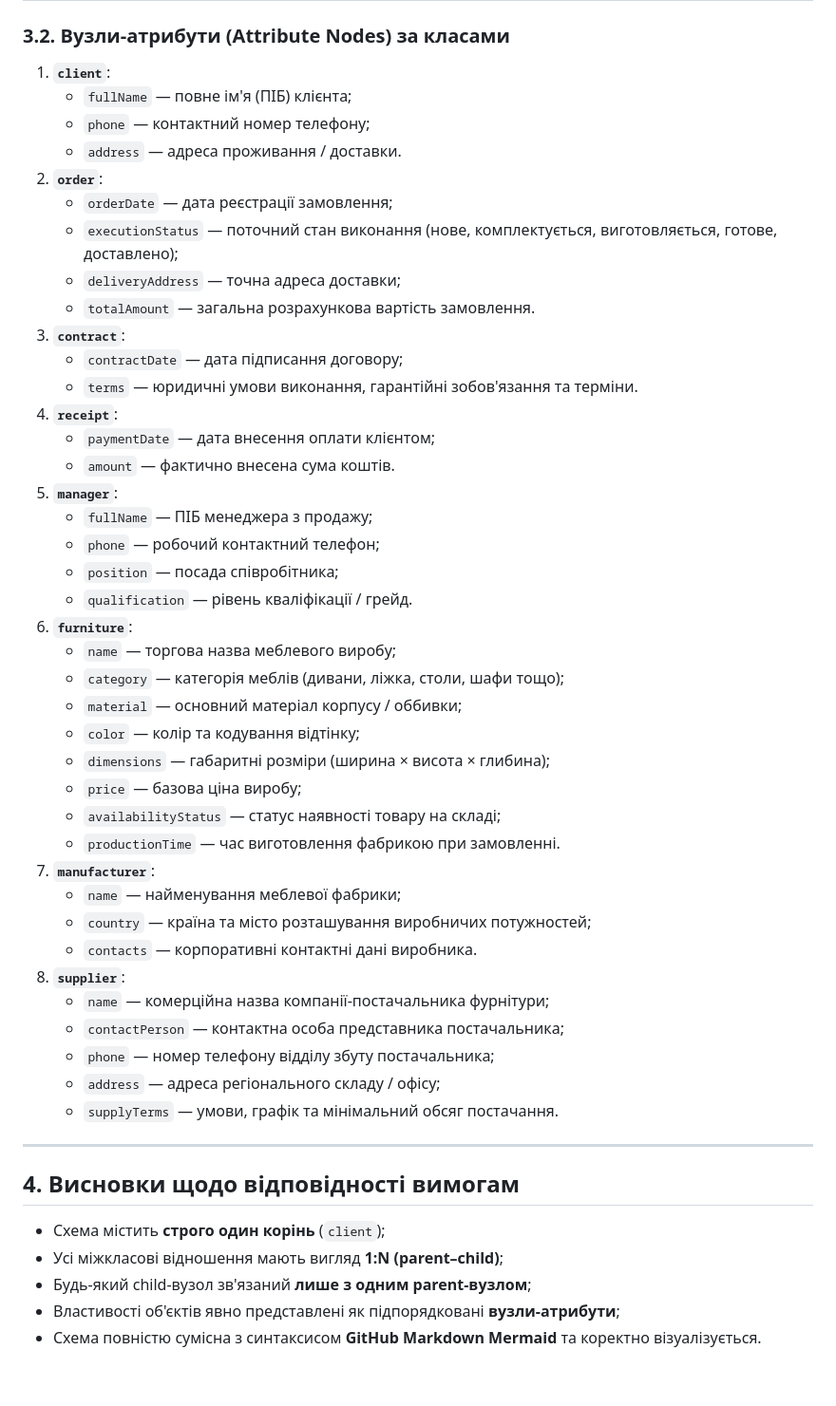
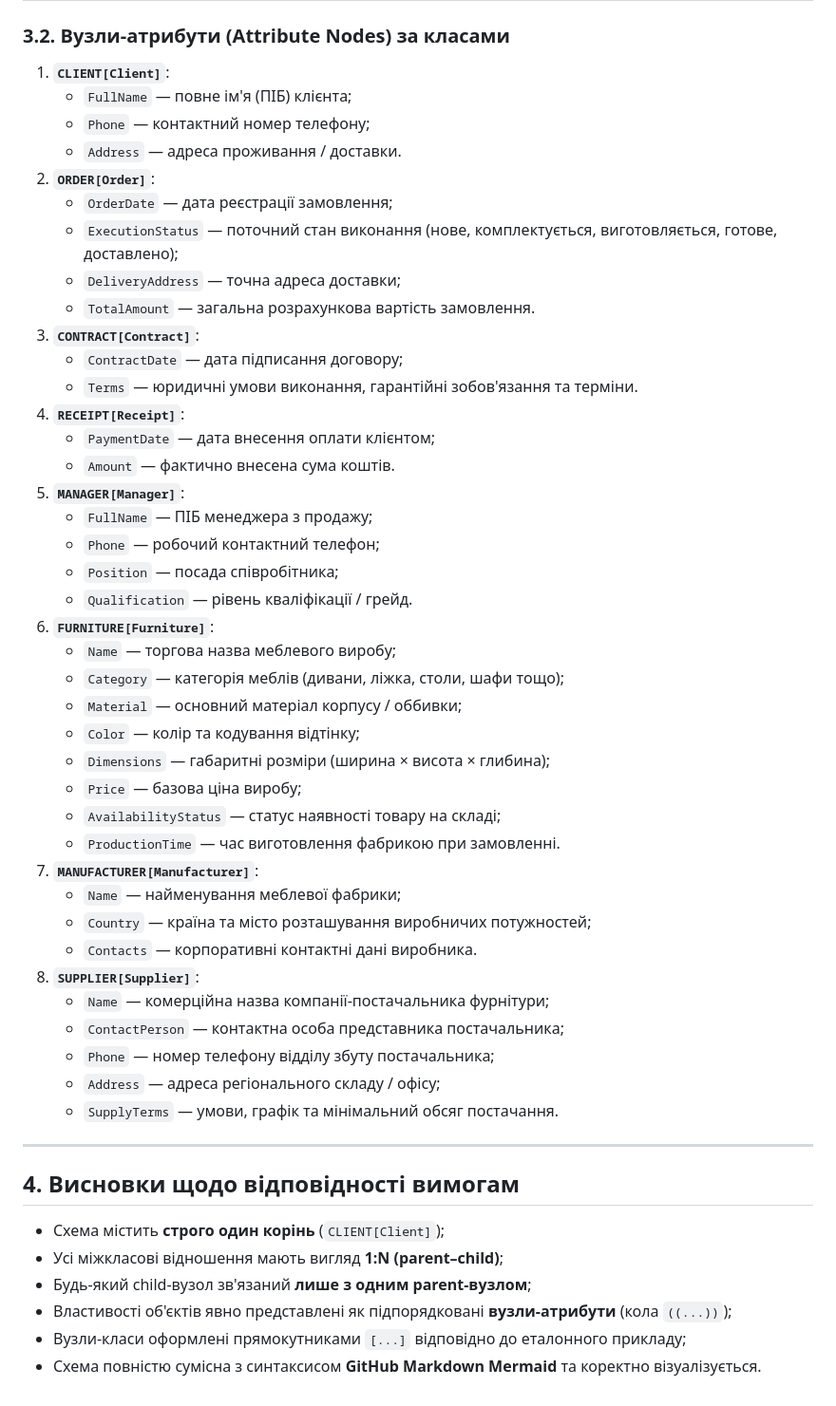
Before and after one commit to velievaleyla/ai-253-velieva-leyla, a Markdown page: DB-CW-4/Tree-Model.md, the part around one of its changes. Shown at 95% size. Rendered like a GitHub page.

```diff
--- a/DB-CW-4/Tree-Model.md
+++ b/DB-CW-4/Tree-Model.md
@@ -155,52 +106,53 @@ graph TD
 
 ### 3.2. Вузли-атрибути (Attribute Nodes) за класами
 
-1. **`client`**:
-   - `fullName` — повне ім'я (ПІБ) клієнта;
-   - `phone` — контактний номер телефону;
-   - `address` — адреса проживання / доставки.
-2. **`order`**:
-   - `orderDate` — дата реєстрації замовлення;
-   - `executionStatus` — поточний стан виконання (нове, комплектується, виготовляється, готове, доставлено);
-   - `deliveryAddress` — точна адреса доставки;
-   - `totalAmount` — загальна розрахункова вартість замовлення.
-3. **`contract`**:
-   - `contractDate` — дата підписання договору;
-   - `terms` — юридичні умови виконання, гарантійні зобов'язання та терміни.
-4. **`receipt`**:
-   - `paymentDate` — дата внесення оплати клієнтом;
-   - `amount` — фактично внесена сума коштів.
-5. **`manager`**:
-   - `fullName` — ПІБ менеджера з продажу;
-   - `phone` — робочий контактний телефон;
-   - `position` — посада співробітника;
-   - `qualification` — рівень кваліфікації / грейд.
-6. **`furniture`**:
-   - `name` — торгова назва меблевого виробу;
-   - `category` — категорія меблів (дивани, ліжка, столи, шафи тощо);
-   - `material` — основний матеріал корпусу / оббивки;
-   - `color` — колір та кодування відтінку;
-   - `dimensions` — габаритні розміри (ширина × висота × глибина);
-   - `price` — базова ціна виробу;
-   - `availabilityStatus` — статус наявності товару на складі;
-   - `productionTime` — час виготовлення фабрикою при замовленні.
-7. **`manufacturer`**:
-   - `name` — найменування меблевої фабрики;
-   - `country` — країна та місто розташування виробничих потужностей;
-   - `contacts` — корпоративні контактні дані виробника.
-8. **`supplier`**:
-   - `name` — комерційна назва компанії-постачальника фурнітури;
-   - `contactPerson` — контактна особа представника постачальника;
-   - `phone` — номер телефону відділу збуту постачальника;
-   - `address` — адреса регіонального складу / офісу;
-   - `supplyTerms` — умови, графік та мінімальний обсяг постачання.
+1. **`CLIENT[Client]`**:
+   - `FullName` — повне ім'я (ПІБ) клієнта;
+   - `Phone` — контактний номер телефону;
+   - `Address` — адреса проживання / доставки.
+2. **`ORDER[Order]`**:
+   - `OrderDate` — дата реєстрації замовлення;
+   - `ExecutionStatus` — поточний стан виконання (нове, комплектується, виготовляється, готове, доставлено);
+   - `DeliveryAddress` — точна адреса доставки;
+   - `TotalAmount` — загальна розрахункова вартість замовлення.
+3. **`CONTRACT[Contract]`**:
+   - `ContractDate` — дата підписання договору;
+   - `Terms` — юридичні умови виконання, гарантійні зобов'язання та терміни.
+4. **`RECEIPT[Receipt]`**:
+   - `PaymentDate` — дата внесення оплати клієнтом;
+   - `Amount` — фактично внесена сума коштів.
+5. **`MANAGER[Manager]`**:
+   - `FullName` — ПІБ менеджера з продажу;
+   - `Phone` — робочий контактний телефон;
+   - `Position` — посада співробітника;
+   - `Qualification` — рівень кваліфікації / грейд.
+6. **`FURNITURE[Furniture]`**:
+   - `Name` — торгова назва меблевого виробу;
+   - `Category` — категорія меблів (дивани, ліжка, столи, шафи тощо);
+   - `Material` — основний матеріал корпусу / оббивки;
+   - `Color` — колір та кодування відтінку;
+   - `Dimensions` — габаритні розміри (ширина × висота × глибина);
+   - `Price` — базова ціна виробу;
+   - `AvailabilityStatus` — статус наявності товару на складі;
+   - `ProductionTime` — час виготовлення фабрикою при замовленні.
+7. **`MANUFACTURER[Manufacturer]`**:
+   - `Name` — найменування меблевої фабрики;
+   - `Country` — країна та місто розташування виробничих потужностей;
+   - `Contacts` — корпоративні контактні дані виробника.
+8. **`SUPPLIER[Supplier]`**:
+   - `Name` — комерційна назва компанії-постачальника фурнітури;
+   - `ContactPerson` — контактна особа представника постачальника;
+   - `Phone` — номер телефону відділу збуту постачальника;
+   - `Address` — адреса регіонального складу / офісу;
+   - `SupplyTerms` — умови, графік та мінімальний обсяг постачання.
 
 ---
 
 ## 4. Висновки щодо відповідності вимогам
 
-- Схема містить **строго один корінь** (`client`);
+- Схема містить **строго один корінь** (`CLIENT[Client]`);
 - Усі міжкласові відношення мають вигляд **1:N (parent–child)**;
 - Будь-який child-вузол зв'язаний **лише з одним parent-вузлом**;
-- Властивості об'єктів явно представлені як підпорядковані **вузли-атрибути**;
+- Властивості об'єктів явно представлені як підпорядковані **вузли-атрибути** (кола `((...))`);
+- Вузли-класи оформлені прямокутниками `[...]` відповідно до еталонного прикладу;
 - Схема повністю сумісна з синтаксисом **GitHub Markdown Mermaid** та коректно візуалізується.
```
Also changed, not shown: other parts of DB-CW-4/Tree-Model.md (+60 -109 lines), DB-CW-4/README.md (+51 -100 lines).
